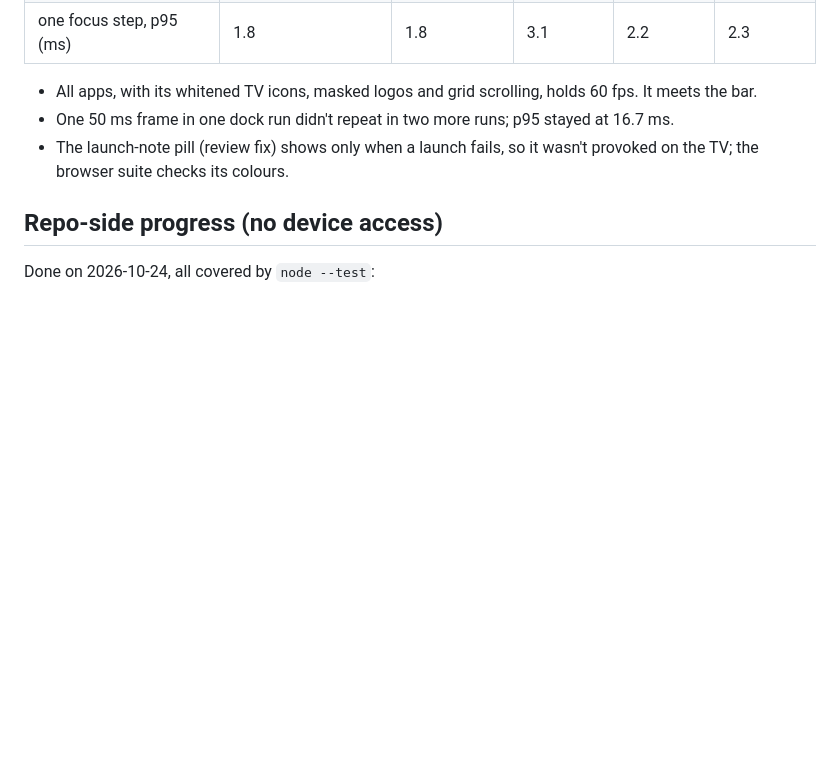
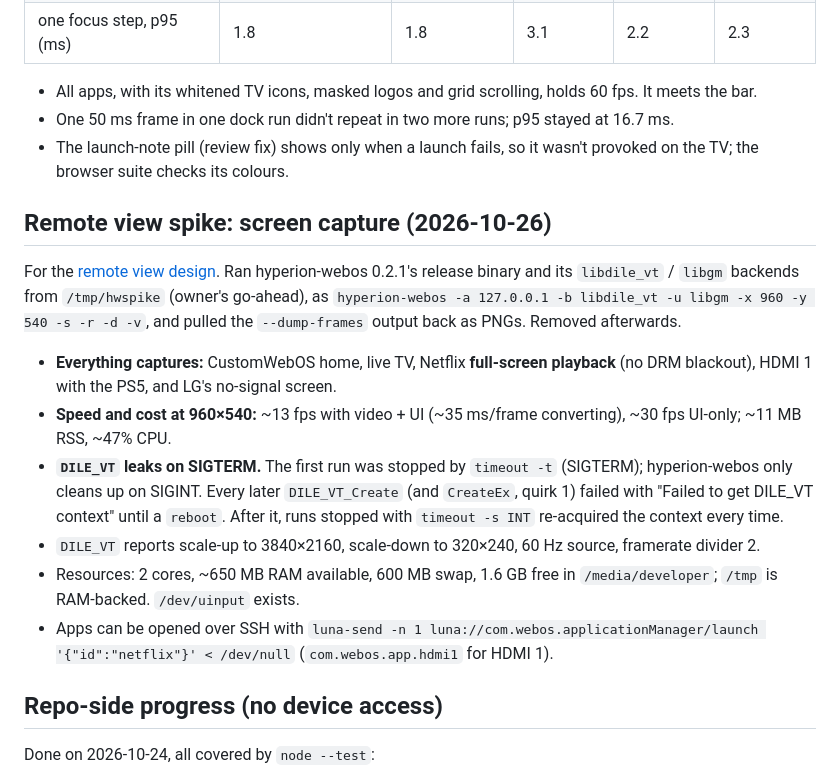
Before and after one commit to JazwinskiMichal/CustomWebOS, a Markdown page: docs/tv-log.md, the part around the change. Rendered like a GitHub page; blank space fills up the shorter version.

Commit message:
docs: remote view (VNC) design and capture spike
Capture spike on the TV: video + UI layers, Netflix playback and HDMI
all capture; DILE_VT leaks until reboot if killed with SIGTERM.

Co-Authored-By: Claude Opus 5.5 <noreply@anthropic.com>

```diff
--- a/docs/tv-log.md
+++ b/docs/tv-log.md
@@ -110,6 +110,17 @@ Installed with `-Reboot`. All apps measured for the first time with `scripts/per
 - One 50 ms frame in one dock run didn't repeat in two more runs; p95 stayed at 16.7 ms.
 - The launch-note pill (review fix) shows only when a launch fails, so it wasn't provoked on the TV; the browser suite checks its colours.
 
+## Remote view spike: screen capture (2026-10-26)
+
+For the [remote view design](superpowers/specs/2026-10-26-remote-view-design.md). Ran hyperion-webos 0.2.1's release binary and its `libdile_vt` / `libgm` backends from `/tmp/hwspike` (owner's go-ahead), as `hyperion-webos -a 127.0.0.1 -b libdile_vt -u libgm -x 960 -y 540 -s -r -d -v`, and pulled the `--dump-frames` output back as PNGs. Removed afterwards.
+
+- **Everything captures:** CustomWebOS home, live TV, Netflix **full-screen playback** (no DRM blackout), HDMI 1 with the PS5, and LG's no-signal screen.
+- **Speed and cost at 960×540:** ~13 fps with video + UI (~35 ms/frame converting), ~30 fps UI-only; ~11 MB RSS, ~47% CPU.
+- **`DILE_VT` leaks on SIGTERM.** The first run was stopped by `timeout -t` (SIGTERM); hyperion-webos only cleans up on SIGINT. Every later `DILE_VT_Create` (and `CreateEx`, quirk 1) failed with "Failed to get DILE_VT context" until a `reboot`. After it, runs stopped with `timeout -s INT` re-acquired the context every time.
+- `DILE_VT` reports scale-up to 3840×2160, scale-down to 320×240, 60 Hz source, framerate divider 2.
+- Resources: 2 cores, ~650 MB RAM available, 600 MB swap, 1.6 GB free in `/media/developer`; `/tmp` is RAM-backed. `/dev/uinput` exists.
+- Apps can be opened over SSH with `luna-send -n 1 luna://com.webos.applicationManager/launch '{"id":"netflix"}' < /dev/null` (`com.webos.app.hdmi1` for HDMI 1).
+
 ## Repo-side progress (no device access)
 
 Done on 2026-10-24, all covered by `node --test`:
```
Also changed, not shown: docs/tv-notes.md (+1 -0 lines), 1 other file.
